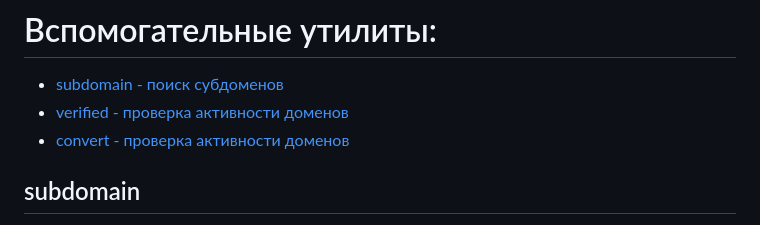
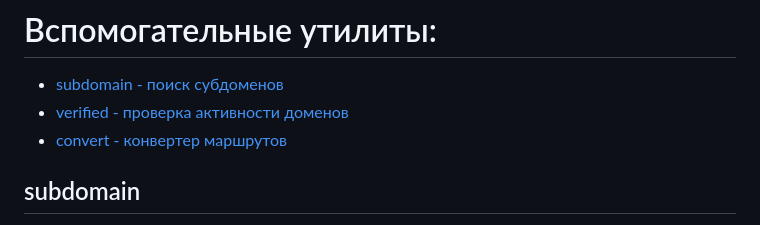
Before and after one commit to Ground-Zerro/DomainMapper, a Markdown page: utilities/README.md, the part around the change. GitHub-like rendering.

```diff
--- a/utilities/README.md
+++ b/utilities/README.md
@@ -1,7 +1,7 @@
 # Вспомогательные утилиты:
 - [subdomain - поиск субдоменов](#subdomain)
 - [verified - проверка активности доменов](#verified)
-- [convert - проверка активности доменов](#convert)
+- [convert - конвертер маршрутов](#convert)
 
 ## subdomain
 
```
